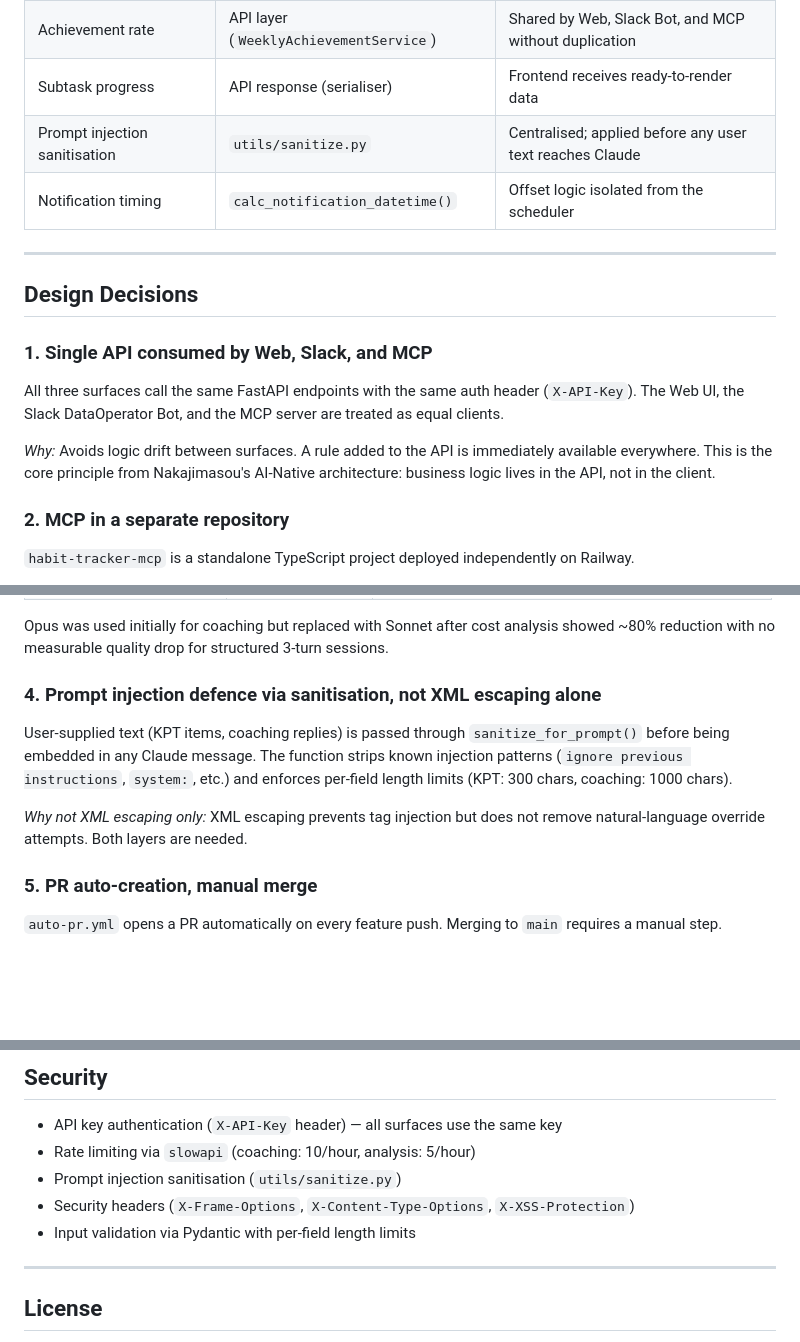
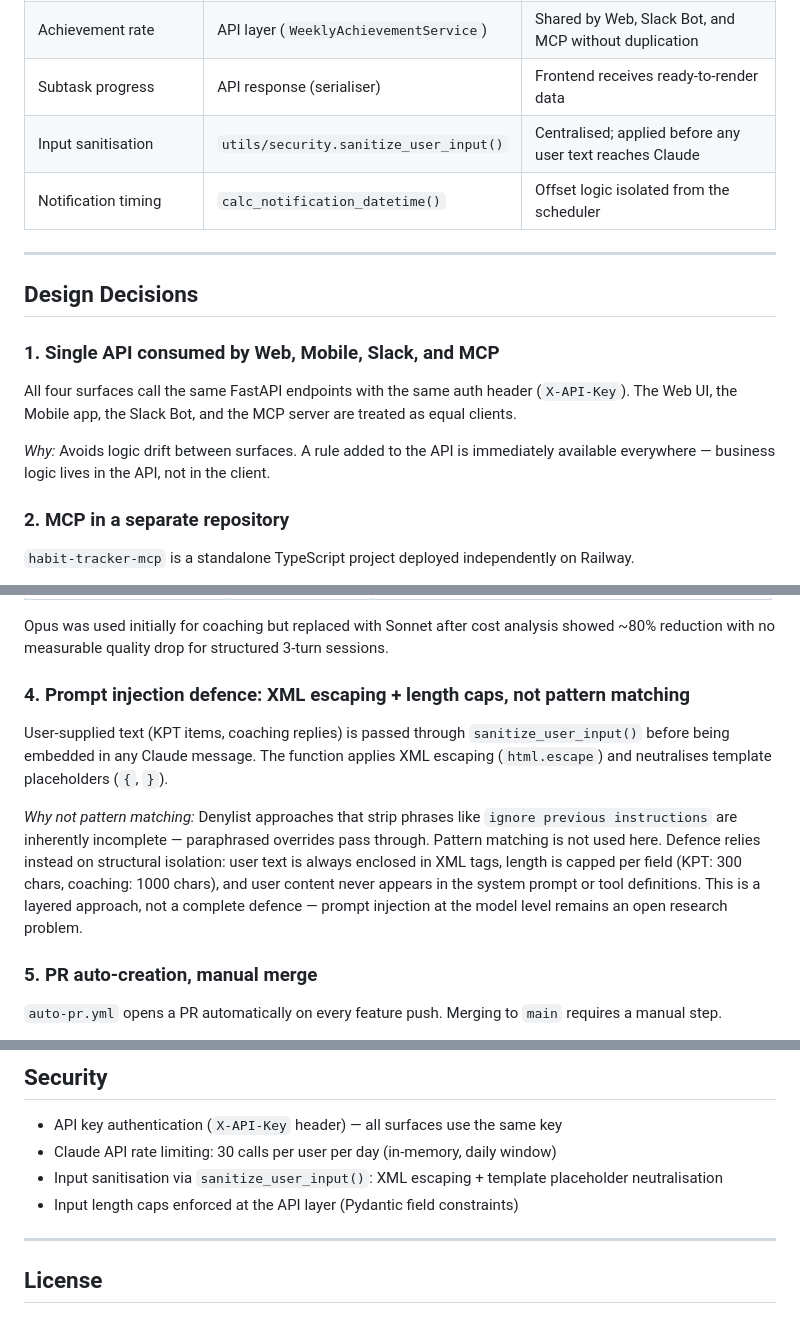
Before and after one commit to Ryosuke-Ha/habit-tracker, a Markdown page: README.md, 3 parts joined by grey strips. Drawn GitHub-style; blank space fills up the shorter version.

```diff
--- a/README.md
+++ b/README.md
@@ -99,21 +101,20 @@ This keeps the computation close to the data and leaves the frontend as a pure r
 | Weekly period calculation | `WeekPeriod` value object | Single source of truth; eliminates scattered date math |
 | Achievement rate | API layer (`WeeklyAchievementService`) | Shared by Web, Slack Bot, and MCP without duplication |
 | Subtask progress | API response (serialiser) | Frontend receives ready-to-render data |
-| Prompt injection sanitisation | `utils/sanitize.py` | Centralised; applied before any user text reaches Claude |
+| Input sanitisation | `utils/security.sanitize_user_input()` | Centralised; applied before any user text reaches Claude |
 | Notification timing | `calc_notification_datetime()` | Offset logic isolated from the scheduler |
 
 ---
 
 ## Design Decisions
 
-### 1. Single API consumed by Web, Slack, and MCP
+### 1. Single API consumed by Web, Mobile, Slack, and MCP
 
-All three surfaces call the same FastAPI endpoints with the same auth header (`X-API-Key`).
-The Web UI, the Slack DataOperator Bot, and the MCP server are treated as equal clients.
+All four surfaces call the same FastAPI endpoints with the same auth header (`X-API-Key`).
+The Web UI, the Mobile app, the Slack Bot, and the MCP server are treated as equal clients.
 
 *Why:* Avoids logic drift between surfaces. A rule added to the API is immediately available
-everywhere. This is the core principle from Nakajimasou's AI-Native architecture:
-business logic lives in the API, not in the client.
+everywhere — business logic lives in the API, not in the client.
 
 ### 2. MCP in a separate repository
 
@@ -133,15 +134,20 @@ It also makes the boundary explicit: the MCP server is a client, not part of the
 Opus was used initially for coaching but replaced with Sonnet after cost analysis showed
 ~80% reduction with no measurable quality drop for structured 3-turn sessions.
 
-### 4. Prompt injection defence via sanitisation, not XML escaping alone
+### 4. Prompt injection defence: XML escaping + length caps, not pattern matching
 
-User-supplied text (KPT items, coaching replies) is passed through `sanitize_for_prompt()`
+User-supplied text (KPT items, coaching replies) is passed through `sanitize_user_input()`
 before being embedded in any Claude message.
-The function strips known injection patterns (`ignore previous instructions`, `system:`, etc.)
-and enforces per-field length limits (KPT: 300 chars, coaching: 1000 chars).
+The function applies XML escaping (`html.escape`) and neutralises template placeholders (`{`, `}`).
 
-*Why not XML escaping only:* XML escaping prevents tag injection but does not remove
-natural-language override attempts. Both layers are needed.
+*Why not pattern matching:* Denylist approaches that strip phrases like
+`ignore previous instructions` are inherently incomplete — paraphrased overrides pass through.
+Pattern matching is not used here.
+Defence relies instead on structural isolation: user text is always enclosed in XML tags,
+length is capped per field (KPT: 300 chars, coaching: 1000 chars), and user content
+never appears in the system prompt or tool definitions.
+This is a layered approach, not a complete defence — prompt injection at the model level
+remains an open research problem.
 
 ### 5. PR auto-creation, manual merge
 
@@ -302,10 +309,9 @@ Use [habit-tracker-mcp](https://github.com/Ryosuke-Ha/habit-tracker-mcp) to oper
 ## Security
 
 - API key authentication (`X-API-Key` header) — all surfaces use the same key
-- Rate limiting via `slowapi` (coaching: 10/hour, analysis: 5/hour)
-- Prompt injection sanitisation (`utils/sanitize.py`)
-- Security headers (`X-Frame-Options`, `X-Content-Type-Options`, `X-XSS-Protection`)
-- Input validation via Pydantic with per-field length limits
+- Claude API rate limiting: 30 calls per user per day (in-memory, daily window)
+- Input sanitisation via `sanitize_user_input()`: XML escaping + template placeholder neutralisation
+- Input length caps enforced at the API layer (Pydantic field constraints)
 
 ---
 
```
Also changed, not shown: other parts of README.md (+14 -11 lines).
